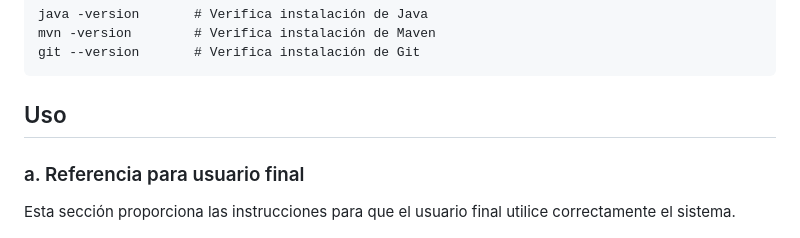
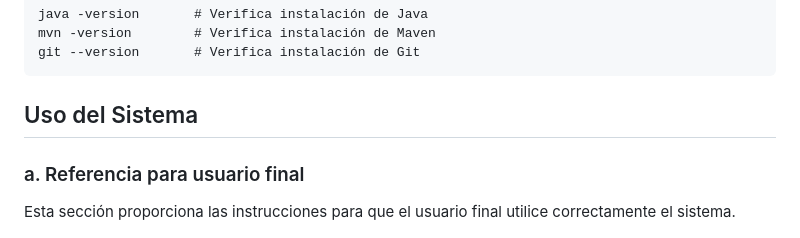
Before and after one commit to Valenczia/warelan-web, a Markdown page: README.md, the part around the change. GitHub-like rendering.

````diff
--- a/README.md
+++ b/README.md
@@ -156,7 +156,7 @@ mvn -version        # Verifica instalación de Maven
 git --version       # Verifica instalación de Git
 ```
 
-## Uso
+## Uso del Sistema
 
 ### a. Referencia para usuario final
 
````
